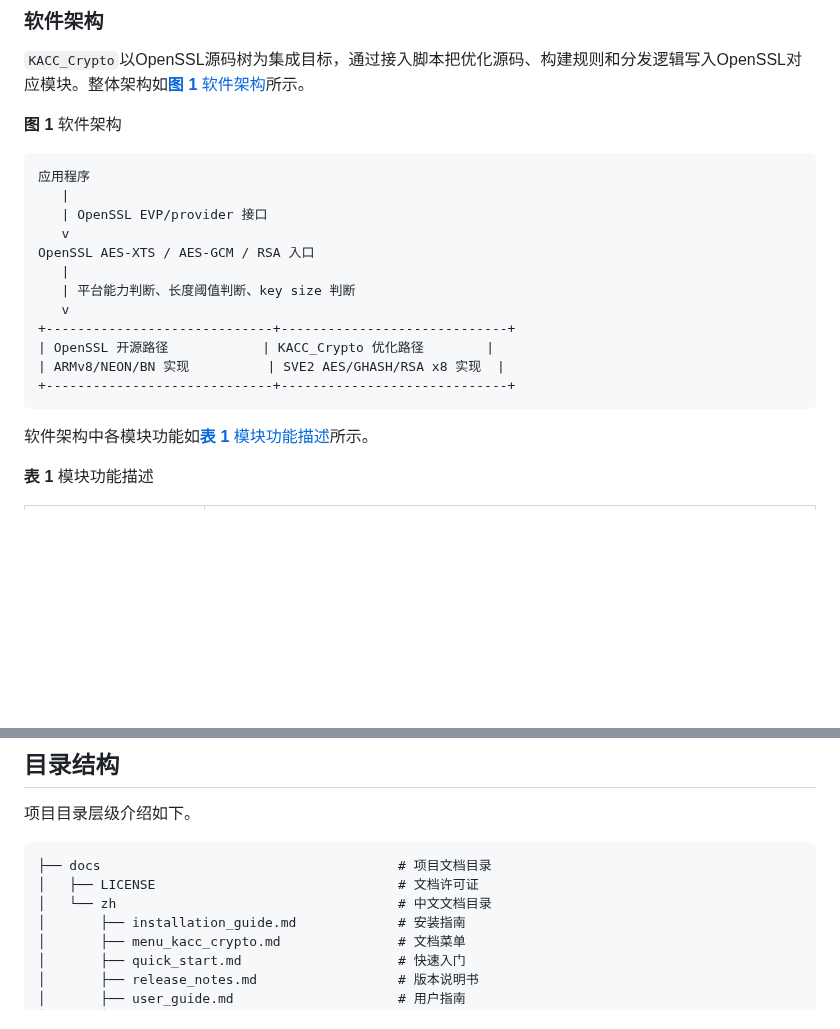
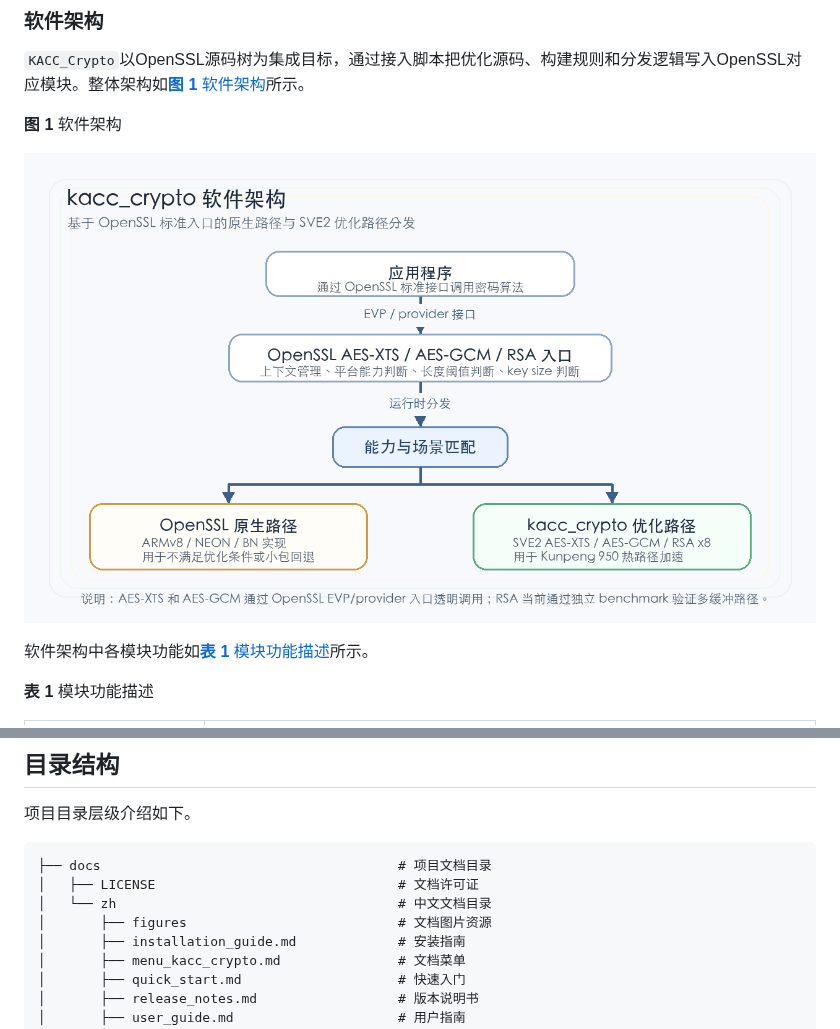
Before and after one commit to kunpengcompute/kacc_crypto, a Markdown page: README.md, 2 parts joined by grey strips. GitHub-like rendering; pictures changed too: docs/zh/figures/software_architecture.png (added); blank space fills up the shorter version.

Commit message:
Use PNG architecture diagram in README

````diff
--- a/README.md
+++ b/README.md
@@ -22,20 +22,7 @@
 
 **图 1** 软件架构<a id="软件架构"></a>
 
-```text
-应用程序
-   |
-   | OpenSSL EVP/provider 接口
-   v
-OpenSSL AES-XTS / AES-GCM / RSA 入口
-   |
-   | 平台能力判断、长度阈值判断、key size 判断
-   v
-+-----------------------------+-----------------------------+
-| OpenSSL 开源路径            | KACC_Crypto 优化路径        |
-| ARMv8/NEON/BN 实现          | SVE2 AES/GHASH/RSA x8 实现  |
-+-----------------------------+-----------------------------+
-```
+![软件架构](./docs/zh/figures/software_architecture.png)
 
 软件架构中各模块功能如[**表 1** 模块功能描述](#模块功能描述)所示。
 
@@ -78,6 +65,7 @@ OpenSSL AES-XTS / AES-GCM / RSA 入口
 ├── docs                                      # 项目文档目录
 │   ├── LICENSE                               # 文档许可证
 │   └── zh                                    # 中文文档目录
+│       ├── figures                           # 文档图片资源
 │       ├── installation_guide.md             # 安装指南
 │       ├── menu_kacc_crypto.md               # 文档菜单
 │       ├── quick_start.md                    # 快速入门
````
